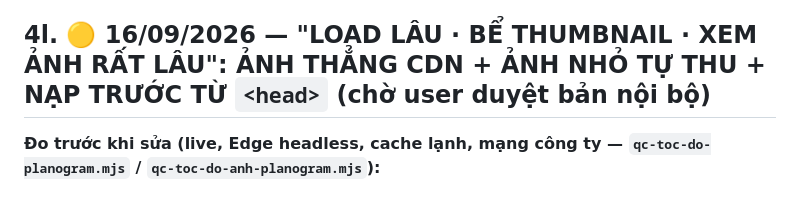
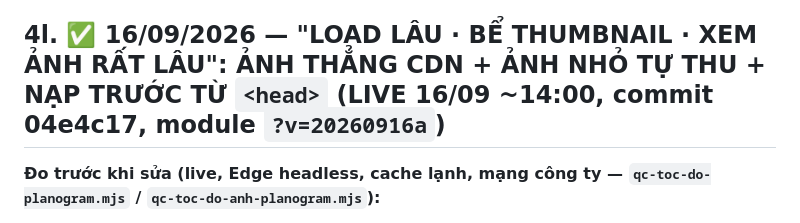
Before and after one commit to letam0317/th76tamle, a Markdown page: hasaki/NGHIEN-CUU-TAB-VE-SINH.md, the part around one of its changes. Rendered like a GitHub page.

Commit message:
docs(planogram): muc 4l chuyen sang LIVE + so do sau deploy 16/09
Co-Authored-By: Claude Fable 5.1 <noreply@anthropic.com>

```diff
--- a/hasaki/NGHIEN-CUU-TAB-VE-SINH.md
+++ b/hasaki/NGHIEN-CUU-TAB-VE-SINH.md
@@ -585,7 +585,7 @@ Kèm theo: sửa lời nhắc "ảnh chỉ lưu 3 ngày" → **7 ngày**. QC: `q
    - Gộp mã vị trí và mô tả kệ lên dòng 1 dạng inline, dòng 2 hiển thị người báo cáo.
    - Bộ QC đo tự động: `qc-lightbox-caption.mjs` (4/4 ca kiểm thử đạt).
 
-## 4l. 🟡 16/09/2026 — "LOAD LÂU · BỂ THUMBNAIL · XEM ẢNH RẤT LÂU": ẢNH THẲNG CDN + ẢNH NHỎ TỰ THU + NẠP TRƯỚC TỪ `<head>` (chờ user duyệt bản nội bộ)
+## 4l. ✅ 16/09/2026 — "LOAD LÂU · BỂ THUMBNAIL · XEM ẢNH RẤT LÂU": ẢNH THẲNG CDN + ẢNH NHỎ TỰ THU + NẠP TRƯỚC TỪ `<head>` (LIVE 16/09 ~14:00, commit 04e4c17, module `?v=20260916a`)
 
 **Đo trước khi sửa (live, Edge headless, cache lạnh, mạng công ty — `qc-toc-do-planogram.mjs` / `qc-toc-do-anh-planogram.mjs`):**
 - Mở trang: HTML 1,0 s → module 0,9 s → **GAS chỉ bắt đầu ở +1,9 s**; 4 tab bậc 1 bắn cùng lúc (YEUCAU 168 KB · PT 20 KB ·
```
Also changed, not shown: other parts of hasaki/NGHIEN-CUU-TAB-VE-SINH.md (+2 -0 lines).
